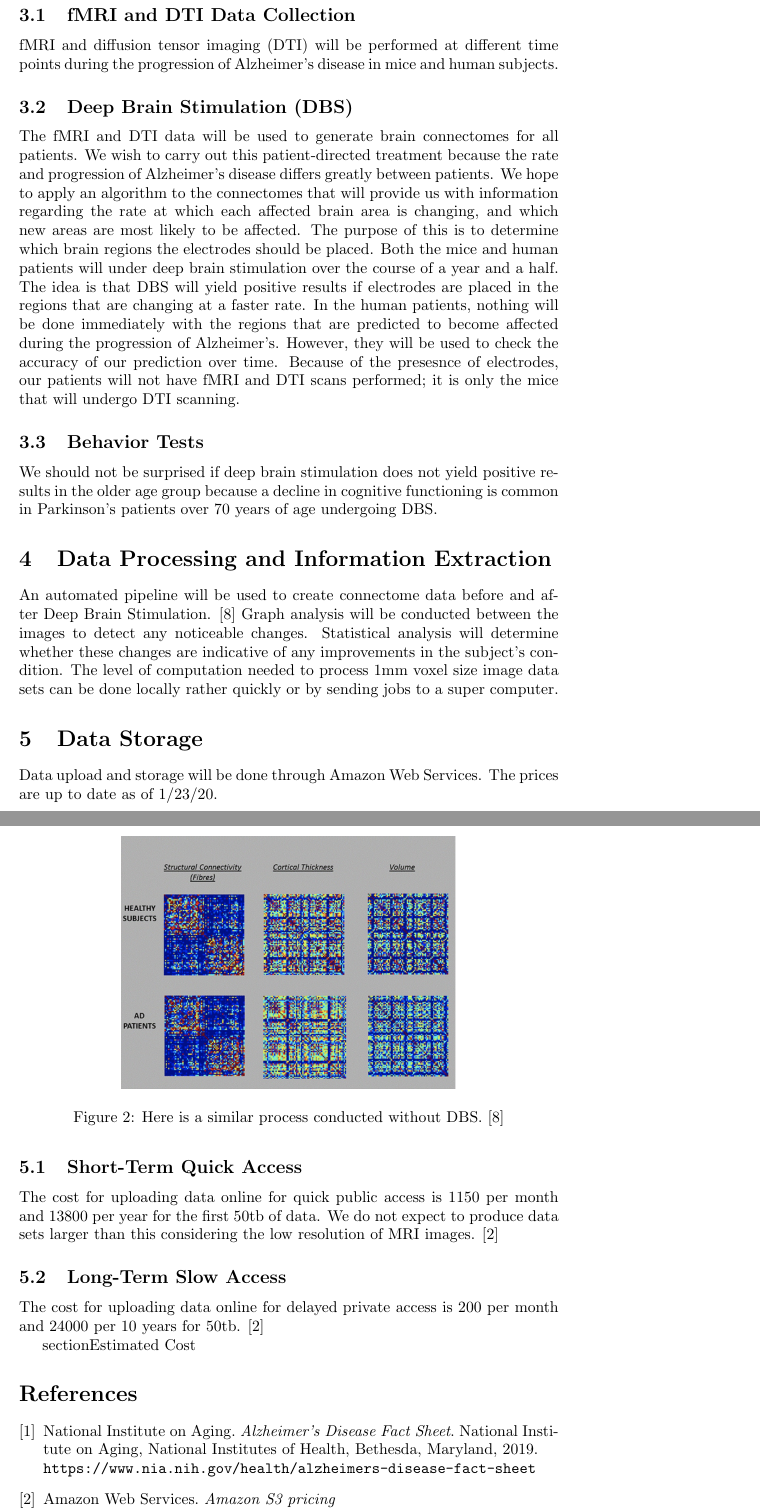
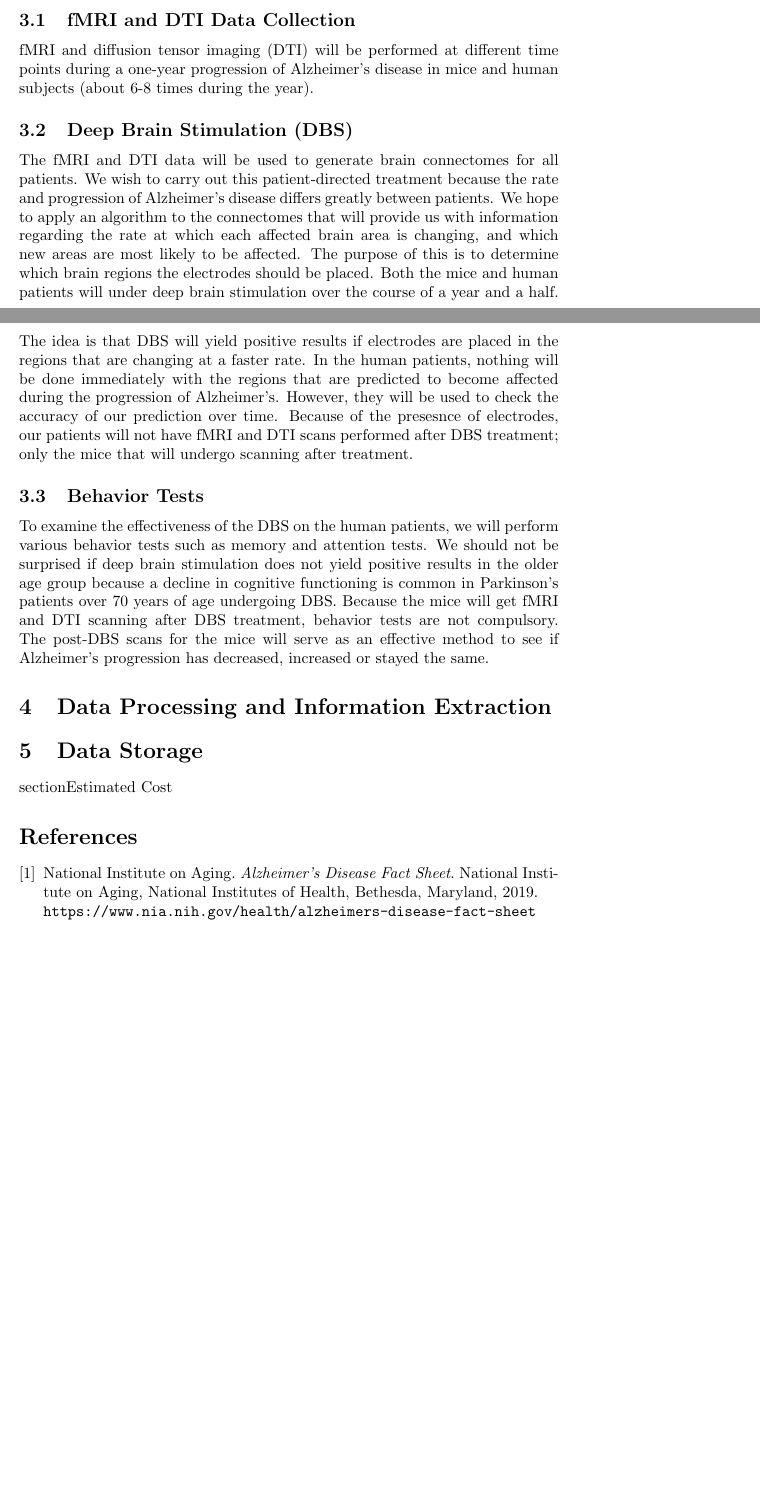
Before and after one commit to cmarar/Connectomics-G2, a LaTeX document (main.tex): two parts of pages 3 and 4 of 5 before the commit and two parts of pages 2 and 3 of 4 after it, joined at a grey line, cut so that both start at the same text, the shorter picture padded with empty space. Compiled offline with pdfLaTeX.

Commit message:
Update main.tex

```diff
--- a/main.tex
+++ b/main.tex
@@ -1,12 +1,9 @@
 \documentclass{article}
 \usepackage[utf8]{inputenc}
 \usepackage{graphicx}
-\usepackage{url}
-\graphicspath{ {./images/} }
 
-
-\title{Predicting DBS Outcomes in Alzheimer's Patients Using Connectomes}
-\author{Ajay Ananthakrishnan, Elizabeth Daramola, Kevin Druciak, Carolyn Marar }
+\title{Constructing a Connectome for Alzheimer's Treatment}
+\author{Ajay Ananthakrishnan, Elizabeth Daramola, Kevin Drucia, Carolyn Marar }
 \date{January 2020}
 
 \begin{document}
@@ -35,37 +25,28 @@ For the purposes of this experiment, we will utilize an MRI machine for imaging
 For the purposes of this project, we wish to divide all experimentation into three segments - data collection, treatment, and testing. Our subject groups will consist of 100 mice and 100 humans. There will be four different age groups with 25 patients in each group for the human subjects:
 
 Group 1: 35-50 years old
+
 Group 2: 50-65 years old
+
 Group 3: 65-75 years old
+
 Group 4: 75+ years
 
 Twelve out of the subjects in each age group and mice cohort will be our control group. They will be mice and human subjects that have Alzheimer's but will not undergo DBS. This leaves 13 subjects in each group and cohort that will undergo DBS.
 
 \subsection{fMRI and DTI Data Collection}
-fMRI and diffusion tensor imaging (DTI) will be performed at different time points during the progression of Alzheimer's disease in mice and human subjects.
+fMRI and diffusion tensor imaging (DTI) will be performed at different time points during a one-year progression of Alzheimer's disease in mice and human subjects (about 6-8 times during the year).
 
 \subsection{Deep Brain Stimulation (DBS)}
-The fMRI and DTI data will be used to generate brain connectomes for all patients. We wish to carry out this patient-directed treatment because the rate and progression of Alzheimer's disease differs greatly between patients. We hope to apply an algorithm to the connectomes that will provide us with information regarding the rate at which each affected brain area is changing, and which new areas are most likely to be affected. The purpose of this is to determine which brain regions the electrodes should be placed. Both the mice and human patients will under deep brain stimulation over the course of a year and a half. The idea is that DBS will yield positive results if electrodes are placed in the regions that are changing at a faster rate. In the human patients, nothing will be done immediately with the regions that are predicted to become affected during the progression of Alzheimer's. However, they will be used to check the accuracy of our prediction over time. Because of the presesnce of electrodes, our patients will not have fMRI and DTI scans performed; it is only the mice that will undergo DTI scanning.
+The fMRI and DTI data will be used to generate brain connectomes for all patients. We wish to carry out this patient-directed treatment because the rate and progression of Alzheimer's disease differs greatly between patients. We hope to apply an algorithm to the connectomes that will provide us with information regarding the rate at which each affected brain area is changing, and which new areas are most likely to be affected. The purpose of this is to determine which brain regions the electrodes should be placed. Both the mice and human patients will under deep brain stimulation over the course of a year and a half. The idea is that DBS will yield positive results if electrodes are placed in the regions that are changing at a faster rate. In the human patients, nothing will be done immediately with the regions that are predicted to become affected during the progression of Alzheimer's. However, they will be used to check the accuracy of our prediction over time. Because of the presesnce of electrodes, our patients will not have fMRI and DTI scans performed after DBS treatment; only the mice that will undergo scanning after treatment.
 
 \subsection{Behavior Tests}
-
-We should not be surprised if deep brain stimulation does not yield positive results in the older age group because a decline in cognitive functioning is common in Parkinson's patients over 70 years of age undergoing DBS.
+To examine the effectiveness of the DBS on the human patients, we will perform various behavior tests such as memory and attention tests. We should not be surprised if deep brain stimulation does not yield positive results in the older age group because a decline in cognitive functioning is common in Parkinson's patients over 70 years of age undergoing DBS.
+Because the mice will get fMRI and DTI scanning after DBS treatment, behavior tests are not compulsory. The post-DBS scans for the mice will serve as an effective method to see if Alzheimer's progression has decreased, increased or stayed the same.
 
 \section{Data Processing and Information Extraction}
-An automated pipeline will be used to create connectome data before and after Deep Brain Stimulation. \cite{Pipeline} Graph analysis will be conducted between the images to detect any noticeable changes. Statistical analysis will determine whether these changes are indicative of any improvements in the subject's condition. The level of computation needed to process 1mm voxel size image data sets can be done locally rather quickly or by sending jobs to a super computer.
 
-\begin{figure}[h!]
-\centering
-\includegraphics[width=75mm, scale=1]{matrix}
-\caption{Here is a similar process conducted without DBS. \cite{Pipeline}}
-\label{fig:method}
-\end{figure}
 \section{Data Storage}
-    Data upload and storage will be done through Amazon Web Services. The prices are up to date as of 1/23/20.
-\subsection{Short-Term Quick Access}
-    The cost for uploading data online for quick public access is $1150$ per month and $13800$ per year for the first 50tb of data. We do not expect to produce data sets larger than this considering the low resolution of MRI images. \cite{AWS}
-\subsection{Long-Term Slow Access}
-    The cost for uploading data online for delayed private access is $200$ per month and $24000$ per 10 years for 50tb. \cite{AWS}
 
 \\section{Estimated Cost}
 
@@ -73,17 +54,11 @@ An automated pipeline will be used to create connectome data before and after De
 
 \begin{thebibliography}{9}
 
-
 \bibitem{Alzheimer's Facts}
 National Institute on Aging.
 \textit{Alzheimer's Disease Fact Sheet}.
 National Institute on Aging, National Institutes of Health, Bethesda, Maryland, 2019.
 \\\texttt{https://www.nia.nih.gov/health/alzheimers-disease-fact-sheet}
-
-\bibitem{AWS}
-Amazon Web Services.
-\textit{Amazon S3 pricing}
-\\\texttt{https://aws.amazon.com/s3/pricing/?nc=sn\&loc=4}
 
 \bibitem{DBS uses}
 Mayo Clinic Staff.
```
Also changed, not shown: main.tex (13 more changed lines).
